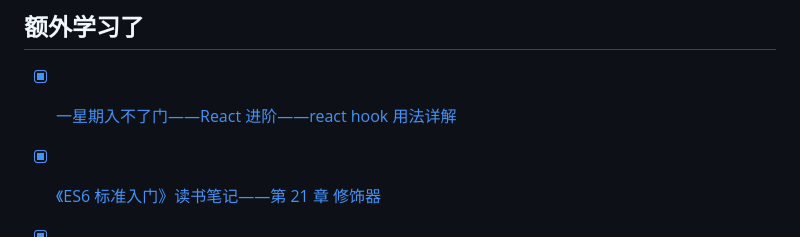
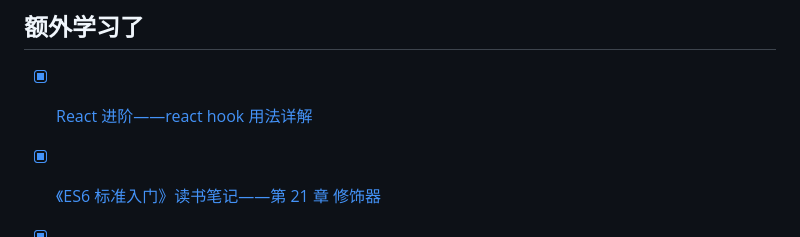
Before and after one commit to djsz3y/zhaowa-study-notes, a Markdown page: formal_lessons/react_0520_redux_mobx.md, the part around the change. Rendered like a GitHub page.

Commit message:
fix: redux_mobx

```diff
--- a/formal_lessons/react_0520_redux_mobx.md
+++ b/formal_lessons/react_0520_redux_mobx.md
@@ -493,7 +493,7 @@ https://www.npmjs.com/package/customize-cra
 
 ## 额外学习了
 
-- [x] [一星期入不了门——React 进阶——react hook 用法详解](https://github.com/djsz3y/zhaowa-study-notes/blob/master/formal_lessons/react_0514_react-advanced-usage.md#react-hook-用法详解)
+- [x] [React 进阶——react hook 用法详解](https://github.com/djsz3y/zhaowa-study-notes/blob/master/formal_lessons/react_0514_react-advanced-usage.md#react-hook-用法详解)
 
 - [x] [《ES6 标准入门》读书笔记——第 21 章 修饰器](https://github.com/djsz3y/learning-notes/blob/master/book/es6-standards/README.md#第-21-章-修饰器)
 
```
